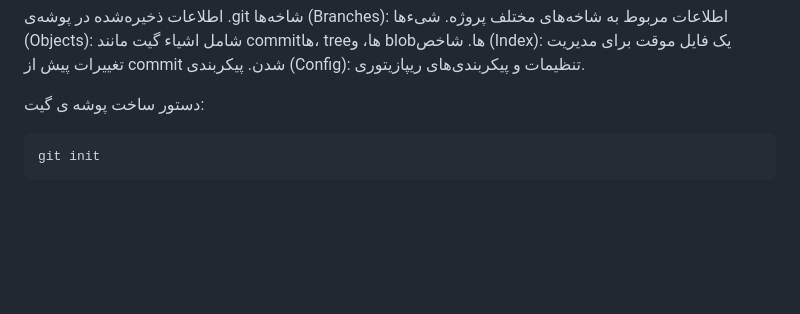
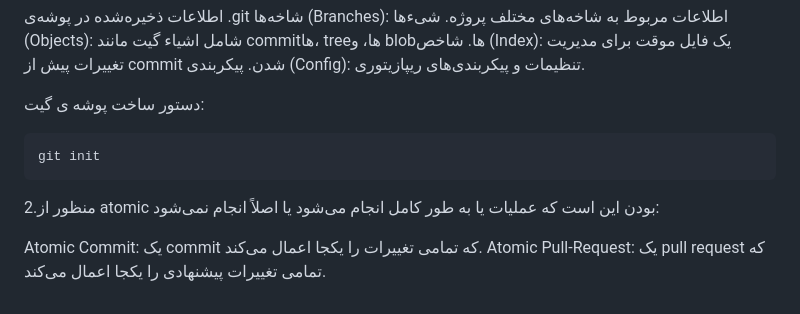
Before and after one commit to nazari02105/SELabEXP1, a Markdown page: README.md, the part around the change. Rendered like a GitHub page; blank space fills up the shorter version.

````diff
--- a/README.md
+++ b/README.md
@@ -272,3 +272,9 @@ actions
 ```
 git init
 ```
+<b></b>
+2.منظور از atomic بودن این است که عملیات یا به طور کامل انجام می‌شود یا اصلاً انجام نمی‌شود:
+
+Atomic Commit: یک commit که تمامی تغییرات را یکجا اعمال می‌کند.
+Atomic Pull-Request: یک pull request که تمامی تغییرات پیشنهادی را یکجا اعمال می‌کند.
+<b></b>
````
